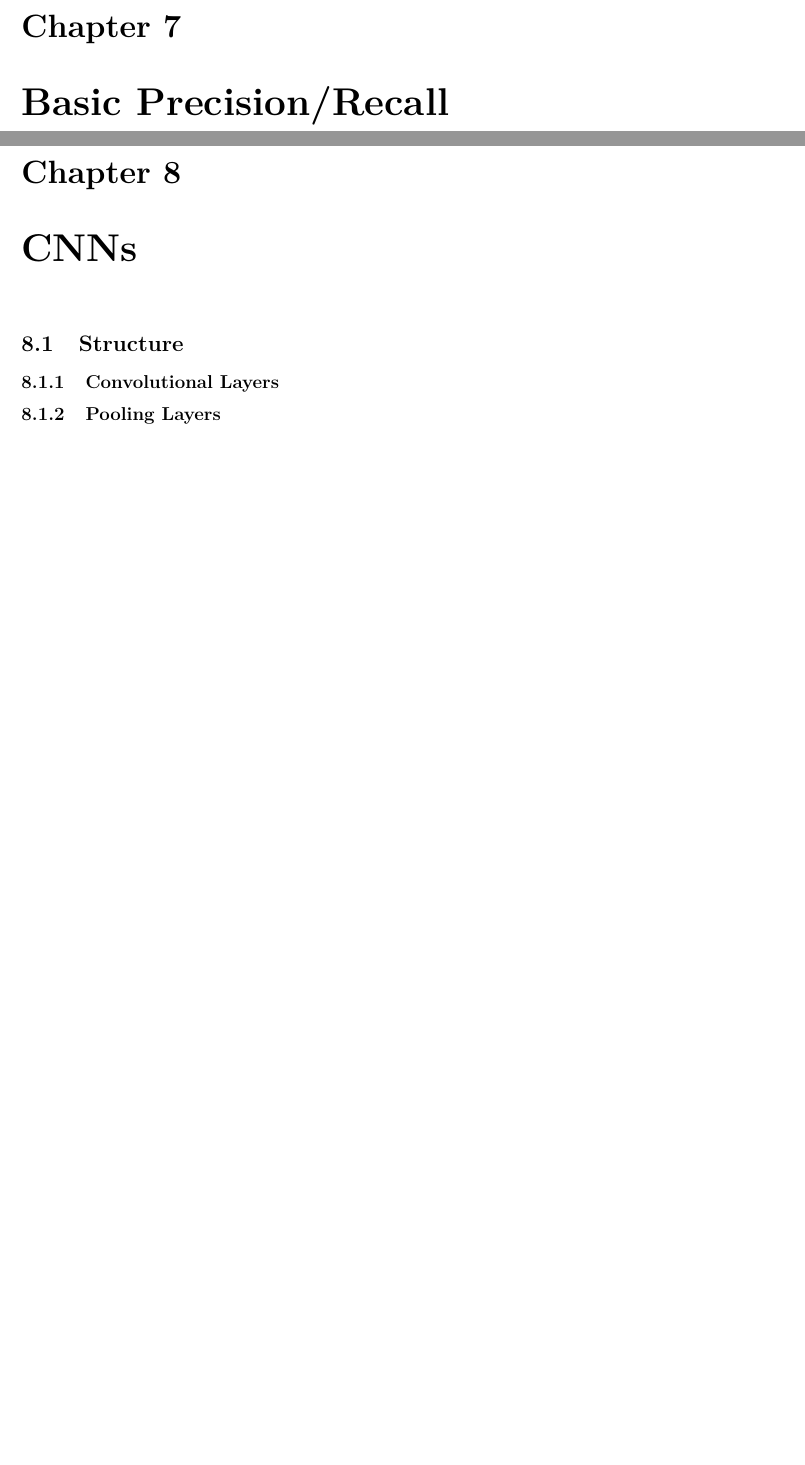
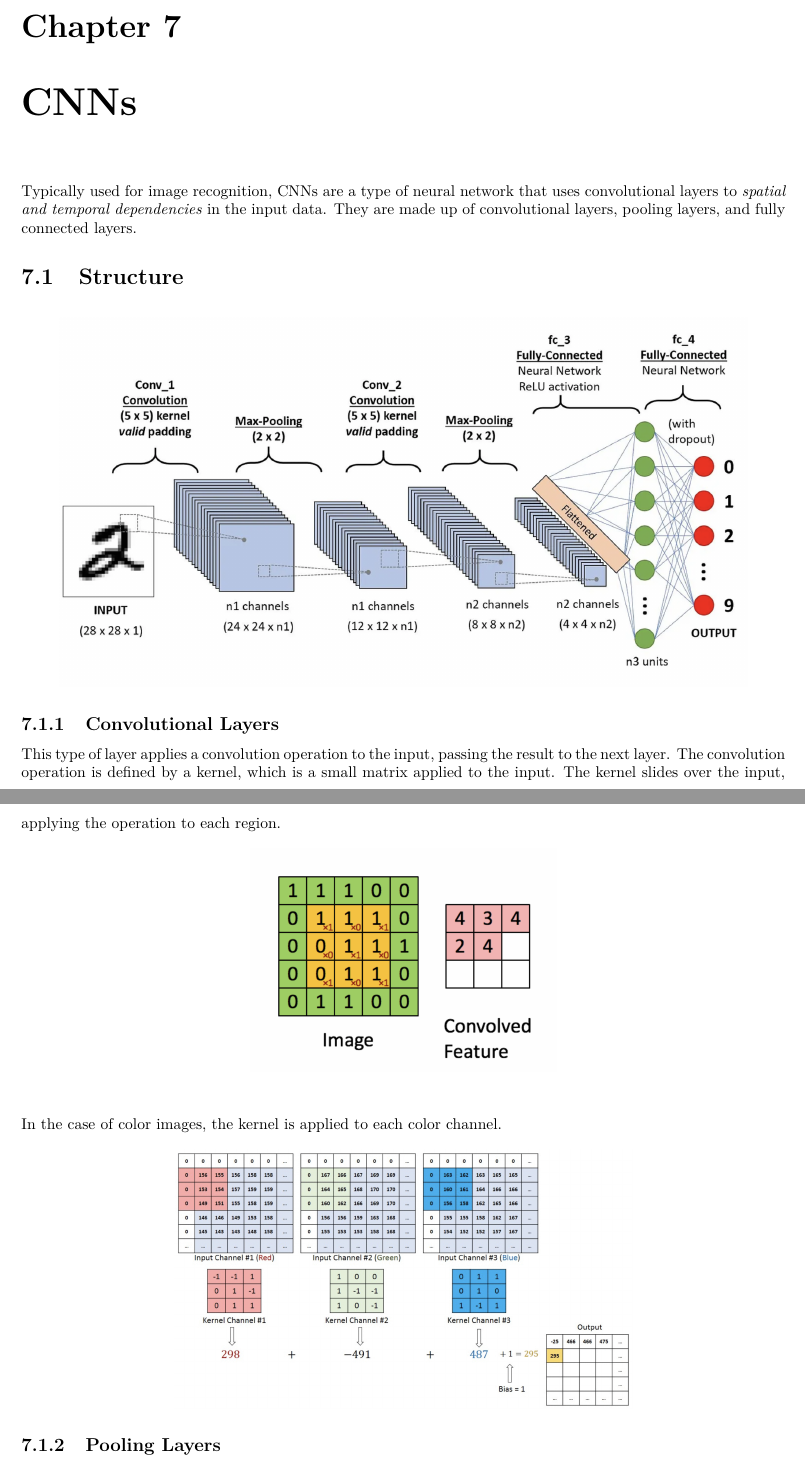
Before and after one commit to booka66/CS-270-Final-Review-PDF, a LaTeX thesis (template.tex): two parts of pages 19 and 20 of 21, joined at a grey line, cut so that both start at the same text, the shorter picture padded with empty space. Compiled offline with pdfLaTeX.

Commit message:
started CNN

```diff
--- a/template.tex
+++ b/template.tex
@@ -513,11 +513,21 @@ This all boils down to this bad boi, which you should write down:
   \end{enumerate}
 }
 
-\chapter{Basic Precision/Recall}
-
 \chapter{CNNs}
+Typically used for image recognition, CNNs are a type of neural network that uses convolutional layers to \textit{spatial and temporal dependencies} in the input data. They are made up of convolutional layers, pooling layers, and fully connected layers.
 \section{Structure}
+\begin{align*}
+  \includegraphics[width=0.9\textwidth]{images/cnn.png}
+\end{align*}
 \subsection{Convolutional Layers}
+This type of layer applies a convolution operation to the input, passing the result to the next layer. The convolution operation is defined by a kernel, which is a small matrix applied to the input. The kernel slides over the input, applying the operation to each region.
+\begin{align*}
+  \includegraphics[width=0.4\textwidth]{images/conv_layer.png} \\
+\end{align*}
+In the case of color images, the kernel is applied to each color channel.
+\begin{align*}
+  \includegraphics[width=0.6\textwidth]{images/rgb.png}
+\end{align*}
 \subsection{Pooling Layers}
 \subsection{Fully Connected Layers}
 
```
Also changed, not shown: images/cnn.png (added), images/conv_layer.png (added), images/rgb.png (added), 8 other files.
